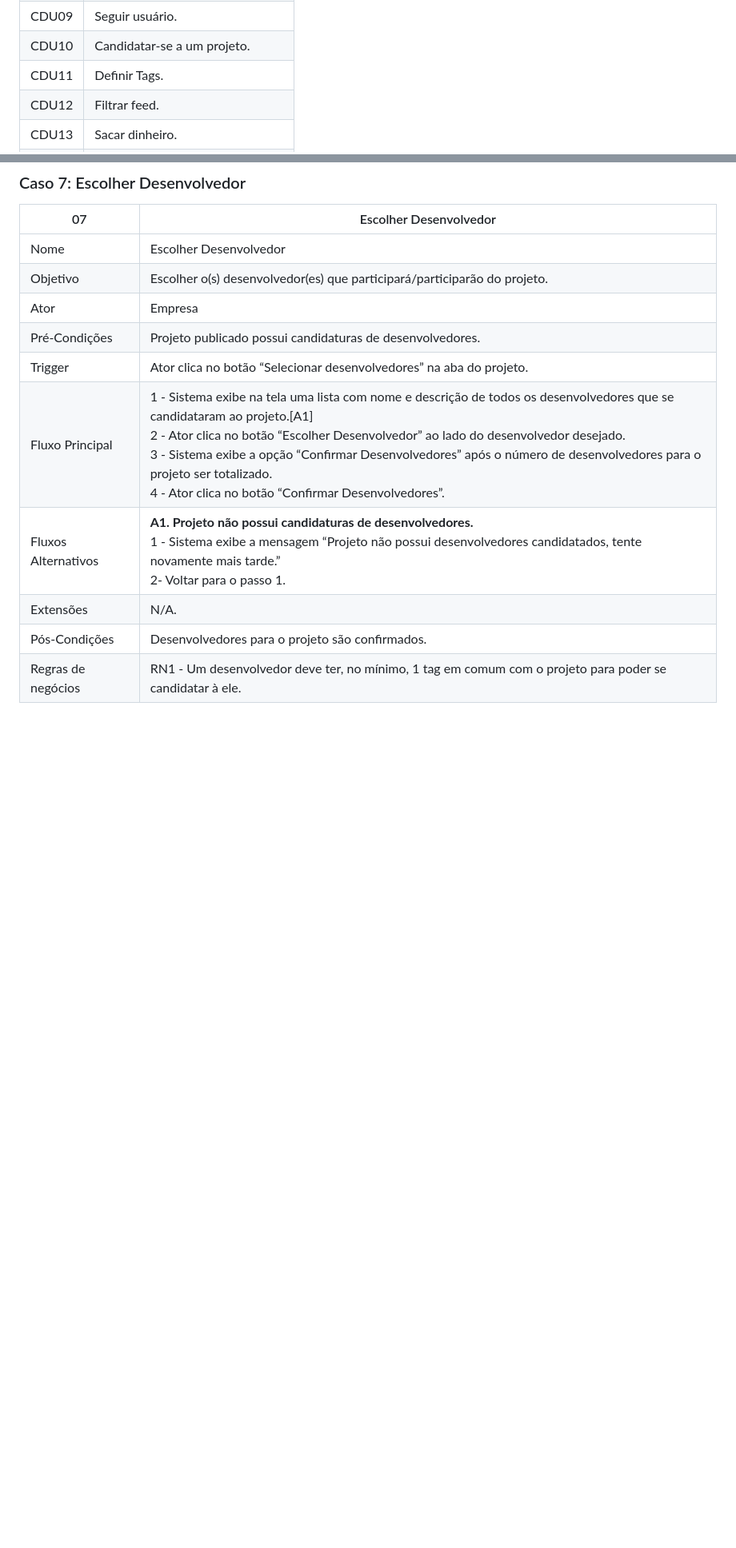
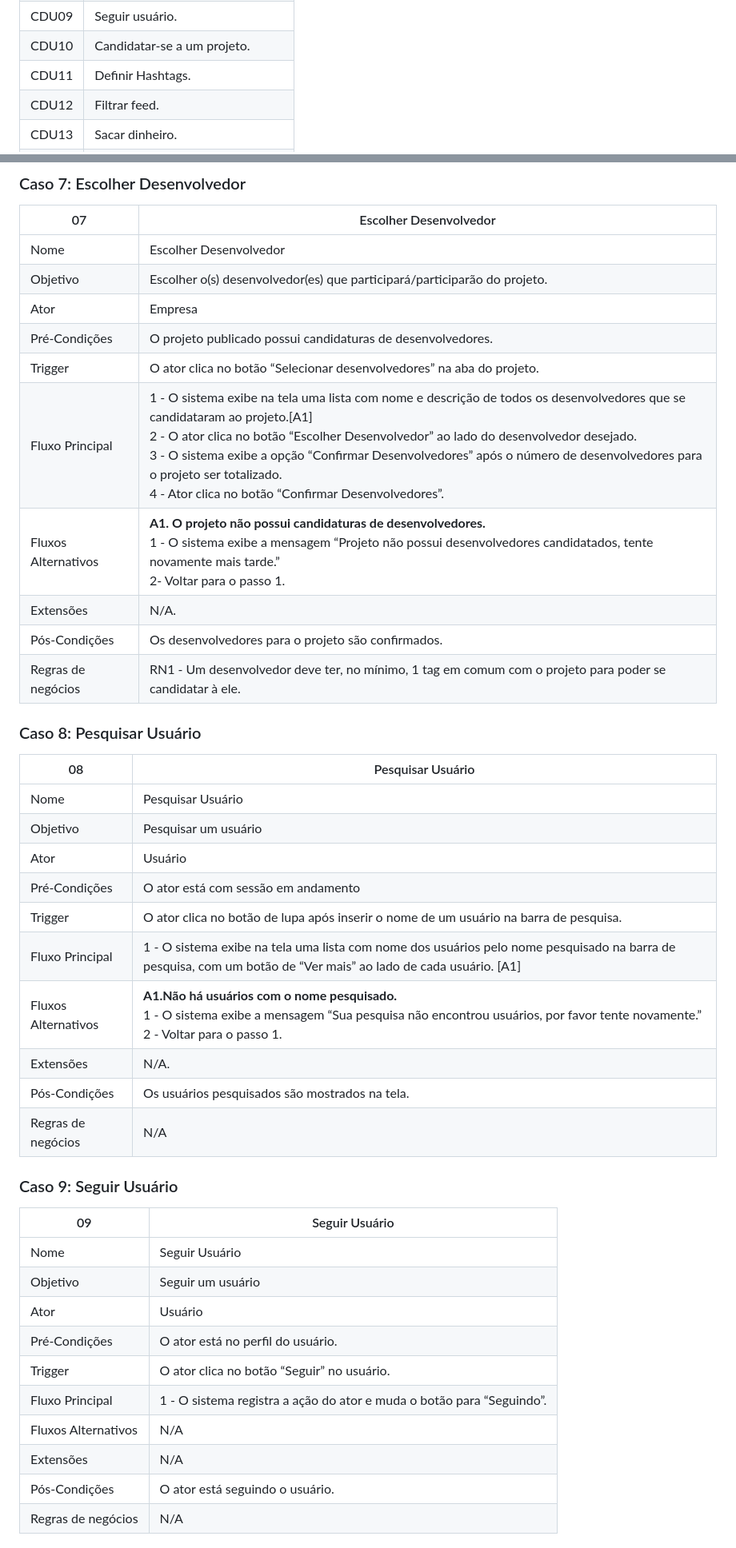
Before and after one commit to Projeto-e-Construcao-de-Sistemas-2023-1/G3---Worklink, a Markdown page: README.md, 2 parts joined by grey strips. Shown: that part at 80% size. Rendered like a GitHub page; blank space fills up the shorter version.

```diff
--- a/README.md
+++ b/README.md
@@ -70,7 +70,7 @@ O feed geral também conta com filtros, para ajudar os desenvolvedores a encontr
 | CDU08 | Encerrar sessão. |
 | CDU09 | Seguir usuário. |
 | CDU10 | Candidatar-se a um projeto. |
-| CDU11 | Definir Tags. |
+| CDU11 | Definir Hashtags. |
 | CDU12 | Filtrar feed. |
 | CDU13 | Sacar dinheiro. |
 | CDU14 | Cancelar candidatura. |
@@ -320,10 +320,41 @@ O feed geral também conta com filtros, para ajudar os desenvolvedores a encontr
 | Nome | Escolher Desenvolvedor |
 | Objetivo | Escolher o(s) desenvolvedor(es) que participará/participarão do projeto. |
 | Ator | Empresa |
-| Pré-Condições | Projeto publicado possui candidaturas de desenvolvedores. |
-| Trigger | Ator clica no botão “Selecionar desenvolvedores” na aba do projeto. |
-| Fluxo Principal | 1 - Sistema exibe na tela uma lista com nome e descrição de todos os desenvolvedores que se candidataram ao projeto.[A1] <br> 2 - Ator clica no botão “Escolher Desenvolvedor” ao lado do desenvolvedor desejado. <br> 3 - Sistema exibe a opção “Confirmar Desenvolvedores” após o número de desenvolvedores para o projeto ser totalizado. <br> 4 - Ator clica no botão “Confirmar Desenvolvedores”. |
-| Fluxos Alternativos |  <strong>A1.  Projeto não possui candidaturas de desenvolvedores.</strong> <br> 1 - Sistema exibe a mensagem “Projeto não possui desenvolvedores candidatados, tente novamente mais tarde.” <br> 2- Voltar para o passo 1. |
+| Pré-Condições | O projeto publicado possui candidaturas de desenvolvedores. |
+| Trigger | O ator clica no botão “Selecionar desenvolvedores” na aba do projeto. |
+| Fluxo Principal | 1 - O sistema exibe na tela uma lista com nome e descrição de todos os desenvolvedores que se candidataram ao projeto.[A1] <br> 2 - O ator clica no botão “Escolher Desenvolvedor” ao lado do desenvolvedor desejado. <br> 3 - O sistema exibe a opção “Confirmar Desenvolvedores” após o número de desenvolvedores para o projeto ser totalizado. <br> 4 - Ator clica no botão “Confirmar Desenvolvedores”. |
+| Fluxos Alternativos |  <strong>A1. O projeto não possui candidaturas de desenvolvedores.</strong> <br> 1 - O sistema exibe a mensagem “Projeto não possui desenvolvedores candidatados, tente novamente mais tarde.” <br> 2- Voltar para o passo 1. |
 | Extensões | N/A. |
-| Pós-Condições | Desenvolvedores para o projeto são confirmados. |
+| Pós-Condições | Os desenvolvedores para o projeto são confirmados. |
 | Regras de negócios | RN1 - Um desenvolvedor deve ter, no mínimo, 1 tag em comum com o projeto para poder se candidatar à ele. |
+
+### Caso 8: Pesquisar Usuário
+
+| 08 | Pesquisar Usuário |
+| --- | --- |
+| Nome | Pesquisar Usuário |
+| Objetivo | Pesquisar um usuário |
+| Ator | Usuário |
+| Pré-Condições | O ator está com sessão em andamento |
+| Trigger | O ator clica no botão de lupa após inserir o nome de um usuário na barra de pesquisa. |
+| Fluxo Principal | 1 - O sistema exibe na tela uma lista com nome dos usuários pelo nome pesquisado na barra de pesquisa, com um botão de “Ver mais” ao lado de cada usuário. [A1] |
+| Fluxos Alternativos | <strong>A1.Não há usuários com o nome pesquisado.</strong> <br> 1 - O sistema exibe a mensagem “Sua pesquisa não encontrou usuários, por favor tente novamente.” <br> 2 - Voltar para o passo 1. |
+| Extensões | N/A. |
+| Pós-Condições | Os usuários pesquisados são mostrados na tela. |
+| Regras de negócios | N/A |
+
+### Caso 9: Seguir Usuário
+
+| 09 | Seguir Usuário |
+| --- | --- |
+| Nome | Seguir Usuário |
+| Objetivo | Seguir um usuário |
+| Ator | Usuário |
+| Pré-Condições | O ator está no perfil do usuário. |
+| Trigger | O ator clica no botão “Seguir” no usuário. |
+| Fluxo Principal | 1 - O sistema registra a ação do ator e muda o botão para “Seguindo”. |
+| Fluxos Alternativos | N/A |
+| Extensões | N/A |
+| Pós-Condições | O ator está seguindo o usuário. |
+| Regras de negócios | N/A |
+
```
Also changed, not shown: other parts of README.md (+55 -41 lines).
